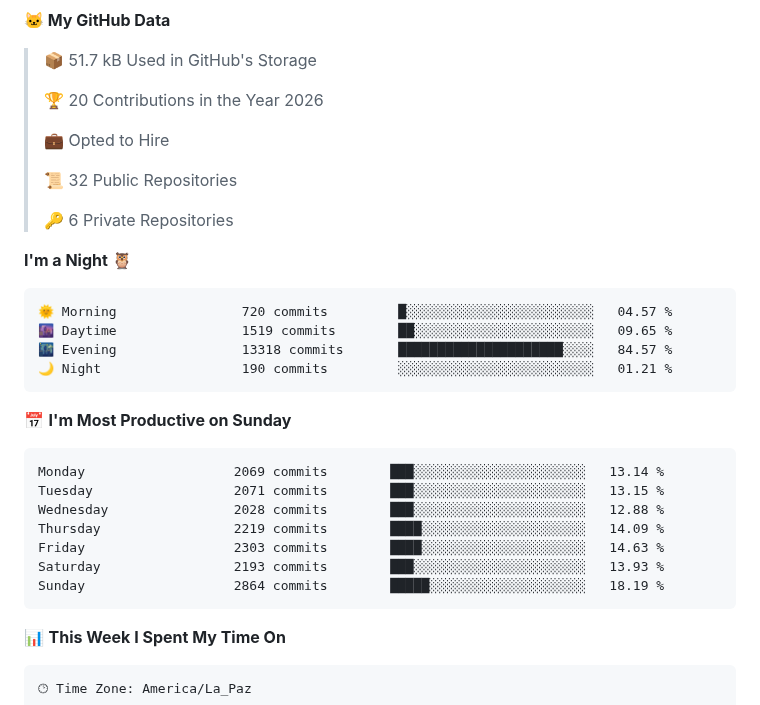
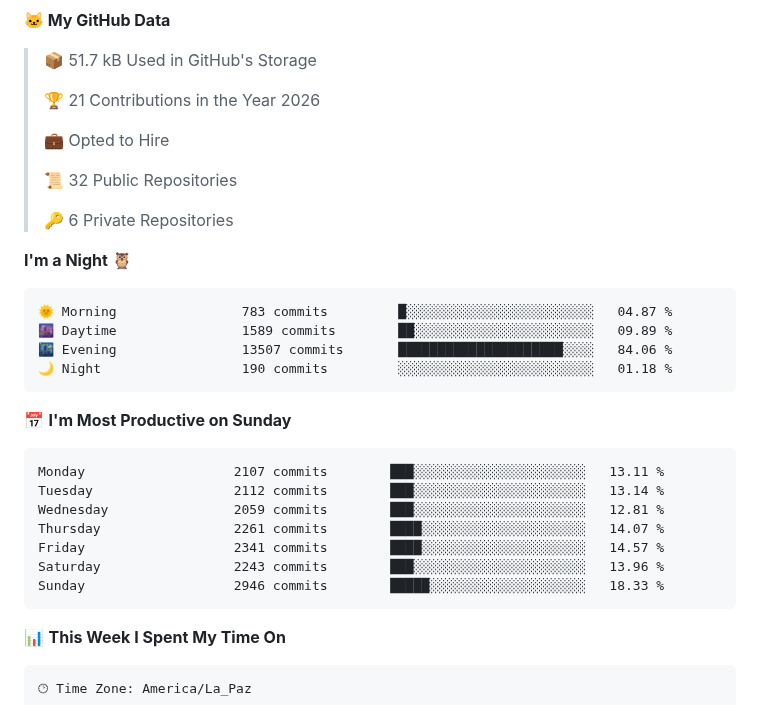
Before and after one commit to ming-tsai/ming-tsai, a Markdown page: README.md, the part around one of its changes. Rendered like a GitHub page; folded sections open.

Commit message:
Updated with Dev Metrics

````diff
--- a/README.md
+++ b/README.md
@@ -15,7 +15,7 @@
 
 > 📦 51.7 kB Used in GitHub's Storage
  >
-> 🏆 20 Contributions in the Year 2026
+> 🏆 21 Contributions in the Year 2026
  >
 > 💼 Opted to Hire
  >
@@ -26,21 +26,21 @@
 **I'm a Night 🦉**
 
 ```text
-🌞 Morning                720 commits         █░░░░░░░░░░░░░░░░░░░░░░░░   04.57 %
-🌆 Daytime                1519 commits        ██░░░░░░░░░░░░░░░░░░░░░░░   09.65 %
-🌃 Evening                13318 commits       █████████████████████░░░░   84.57 %
-🌙 Night                  190 commits         ░░░░░░░░░░░░░░░░░░░░░░░░░   01.21 %
+🌞 Morning                783 commits         █░░░░░░░░░░░░░░░░░░░░░░░░   04.87 %
+🌆 Daytime                1589 commits        ██░░░░░░░░░░░░░░░░░░░░░░░   09.89 %
+🌃 Evening                13507 commits       █████████████████████░░░░   84.06 %
+🌙 Night                  190 commits         ░░░░░░░░░░░░░░░░░░░░░░░░░   01.18 %
 ```
 📅 **I'm Most Productive on Sunday**
 
 ```text
-Monday                   2069 commits        ███░░░░░░░░░░░░░░░░░░░░░░   13.14 %
-Tuesday                  2071 commits        ███░░░░░░░░░░░░░░░░░░░░░░   13.15 %
-Wednesday                2028 commits        ███░░░░░░░░░░░░░░░░░░░░░░   12.88 %
-Thursday                 2219 commits        ████░░░░░░░░░░░░░░░░░░░░░   14.09 %
-Friday                   2303 commits        ████░░░░░░░░░░░░░░░░░░░░░   14.63 %
-Saturday                 2193 commits        ███░░░░░░░░░░░░░░░░░░░░░░   13.93 %
-Sunday                   2864 commits        █████░░░░░░░░░░░░░░░░░░░░   18.19 %
+Monday                   2107 commits        ███░░░░░░░░░░░░░░░░░░░░░░   13.11 %
+Tuesday                  2112 commits        ███░░░░░░░░░░░░░░░░░░░░░░   13.14 %
+Wednesday                2059 commits        ███░░░░░░░░░░░░░░░░░░░░░░   12.81 %
+Thursday                 2261 commits        ████░░░░░░░░░░░░░░░░░░░░░   14.07 %
+Friday                   2341 commits        ████░░░░░░░░░░░░░░░░░░░░░   14.57 %
+Saturday                 2243 commits        ███░░░░░░░░░░░░░░░░░░░░░░   13.96 %
+Sunday                   2946 commits        █████░░░░░░░░░░░░░░░░░░░░   18.33 %
 ```
 
 
````
Also changed, not shown: other parts of README.md (+1 -1 lines), assets/bar_graph.png.
